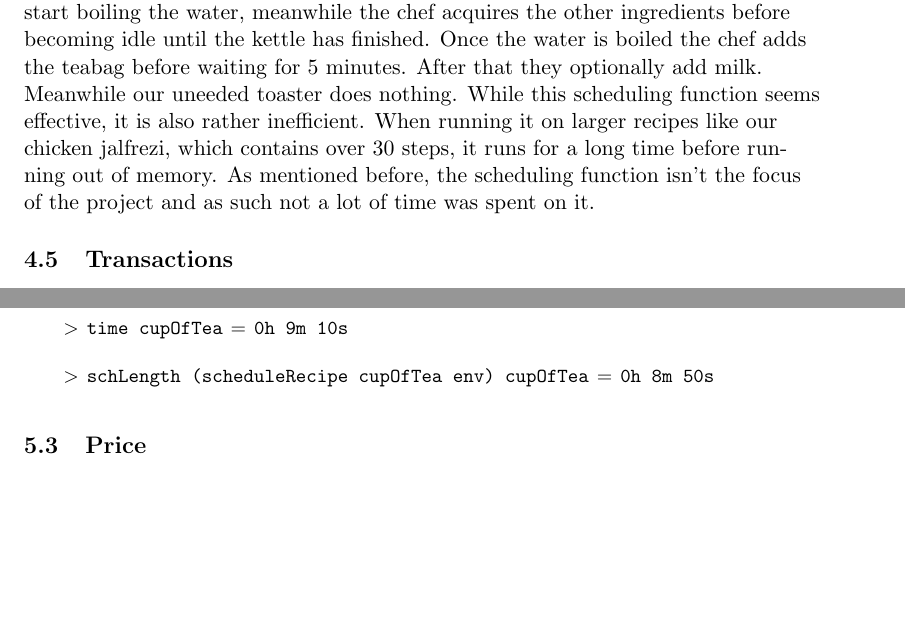
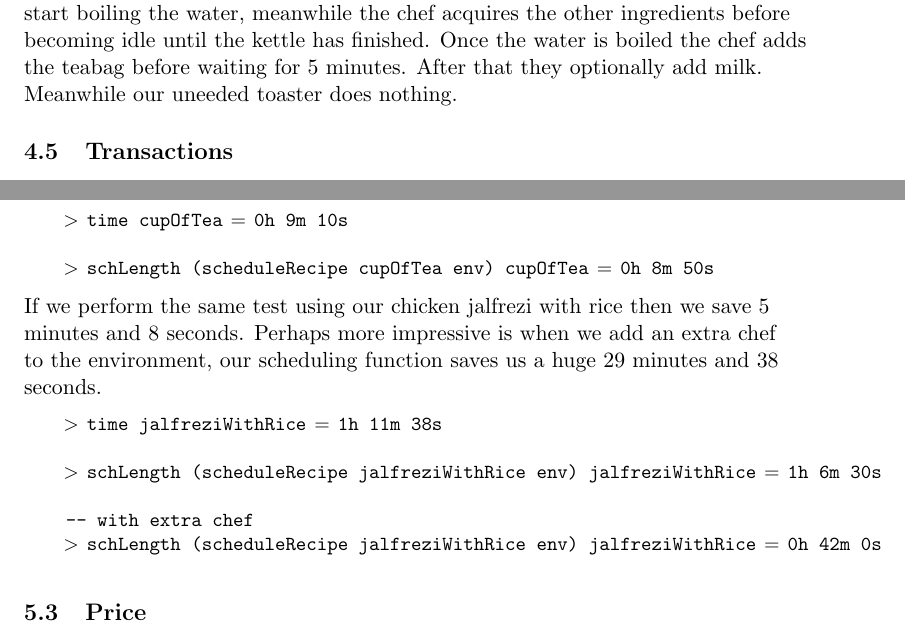
Before and after one commit to Burtannia/recipe-dsl, a LaTeX thesis (docs/dissertation/dissertation.tex): two parts of pages 23 and 26 of 43, joined at a grey line, cut so that both start at the same text, the shorter picture padded with empty space. Compiled offline with pdfLaTeX.

Commit message:
Added more about scheduling to report

```diff
--- a/docs/dissertation/dissertation.tex
+++ b/docs/dissertation/dissertation.tex
@@ -1085,10 +1085,7 @@ kettle can start boiling it as soon as possible. After 10 seconds the kettle can
 boiling the water, meanwhile the chef acquires the other ingredients before becoming idle
 until the kettle has finished. Once the water is boiled the chef adds the teabag before
 waiting for 5 minutes. After that they optionally add milk. Meanwhile our uneeded toaster
-does nothing. While this scheduling function seems effective, it is also rather inefficient.
-When running it on larger recipes like our chicken jalfrezi, which contains over 30 steps,
-it runs for a long time before running out of memory. As mentioned before, the scheduling
-function isn't the focus of the project and as such not a lot of time was spent on it.
+does nothing.
 
 \subsection{Transactions}
 
@@ -1247,6 +1244,19 @@ this benefit would potentially be much larger for a recipe with a larger number
     > time cupOfTea = 0h 9m 10s
 
     > schLength (scheduleRecipe cupOfTea env) cupOfTea = 0h 8m 50s
+\end{lstlisting}
+
+If we perform the same test using our chicken jalfrezi with rice then we save 5 minutes
+and 8 seconds. Perhaps more impressive is when we add an extra chef to the environment,
+our scheduling function saves us a huge 29 minutes and 38 seconds.
+
+\begin{lstlisting}
+    > time jalfreziWithRice = 1h 11m 38s
+
+    > schLength (scheduleRecipe jalfreziWithRice env) jalfreziWithRice = 1h 6m 30s
+
+    -- with extra chef
+    > schLength (scheduleRecipe jalfreziWithRice env) jalfreziWithRice = 0h 42m 0s
 \end{lstlisting}
 
 \subsection{Price}
```
Also changed, not shown: docs/dissertation/dissertation.pdf, docs/dissertation/dissertation.tex (18 more changed lines), 7 other files. Lines whose indentation alone changed are shown as unchanged.
